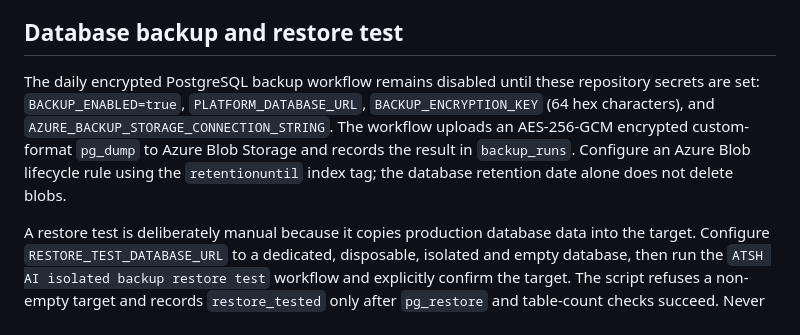
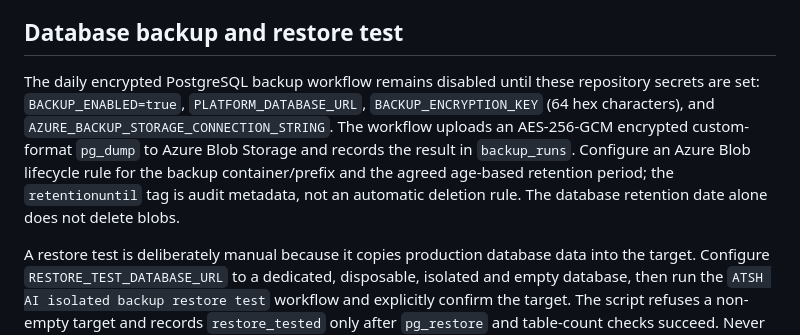
Before and after one commit to BOB-Security/atsh-ai-website, a Markdown page: docs/OPERATIONS.md, the part around the change. Drawn GitHub-style.

Commit message:
docs: clarify Azure Blob lifecycle retention configuration

```diff
--- a/docs/OPERATIONS.md
+++ b/docs/OPERATIONS.md
@@ -38,7 +38,7 @@ npm start
 Bootstrap creates the organization, owner and initial least-privilege roles. Keep the bootstrap password out of logs and shell history. Once the owner can sign in, rotate or remove the one-time bootstrap environment variables.
 
 ## Database backup and restore test
-The daily encrypted PostgreSQL backup workflow remains disabled until these repository secrets are set: `BACKUP_ENABLED=true`, `PLATFORM_DATABASE_URL`, `BACKUP_ENCRYPTION_KEY` (64 hex characters), and `AZURE_BACKUP_STORAGE_CONNECTION_STRING`. The workflow uploads an AES-256-GCM encrypted custom-format `pg_dump` to Azure Blob Storage and records the result in `backup_runs`. Configure an Azure Blob lifecycle rule using the `retentionuntil` index tag; the database retention date alone does not delete blobs.
+The daily encrypted PostgreSQL backup workflow remains disabled until these repository secrets are set: `BACKUP_ENABLED=true`, `PLATFORM_DATABASE_URL`, `BACKUP_ENCRYPTION_KEY` (64 hex characters), and `AZURE_BACKUP_STORAGE_CONNECTION_STRING`. The workflow uploads an AES-256-GCM encrypted custom-format `pg_dump` to Azure Blob Storage and records the result in `backup_runs`. Configure an Azure Blob lifecycle rule for the backup container/prefix and the agreed age-based retention period; the `retentionuntil` tag is audit metadata, not an automatic deletion rule. The database retention date alone does not delete blobs.
 
 A restore test is deliberately manual because it copies production database data into the target. Configure `RESTORE_TEST_DATABASE_URL` to a dedicated, disposable, isolated and empty database, then run the `ATSH AI isolated backup restore test` workflow and explicitly confirm the target. The script refuses a non-empty target and records `restore_tested` only after `pg_restore` and table-count checks succeed. Never point it at production.
 
```
